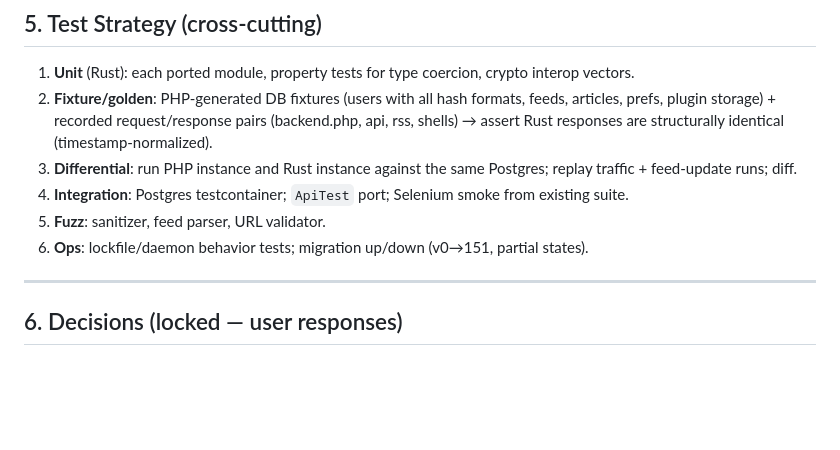
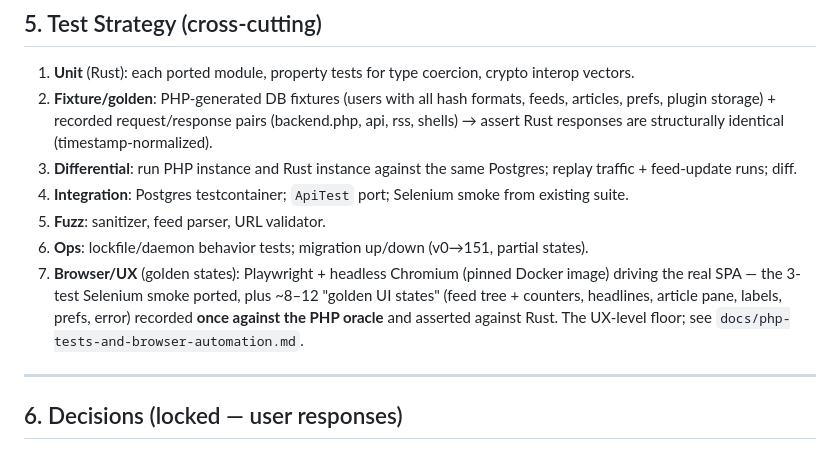
Before and after one commit to slydetector/ttrss-rust, a Markdown page: docs/plan.md, the part around the change. Rendered like a GitHub page; blank space fills up the shorter version.

```diff
--- a/docs/plan.md
+++ b/docs/plan.md
@@ -1102,6 +1102,7 @@ A parking lot for small, known, not-now items (not milestone blockers):
 4. **Integration**: Postgres testcontainer; `ApiTest` port; Selenium smoke from existing suite.
 5. **Fuzz**: sanitizer, feed parser, URL validator.
 6. **Ops**: lockfile/daemon behavior tests; migration up/down (v0→151, partial states).
+7. **Browser/UX** (golden states): Playwright + headless Chromium (pinned Docker image) driving the real SPA — the 3-test Selenium smoke ported, plus ~8–12 "golden UI states" (feed tree + counters, headlines, article pane, labels, prefs, error) recorded **once against the PHP oracle** and asserted against Rust. The UX-level floor; see `docs/php-tests-and-browser-automation.md`.
 
 ---
 
```
Also changed, not shown: docs/php-tests-and-browser-automation.md (added, +483 -0 lines).
